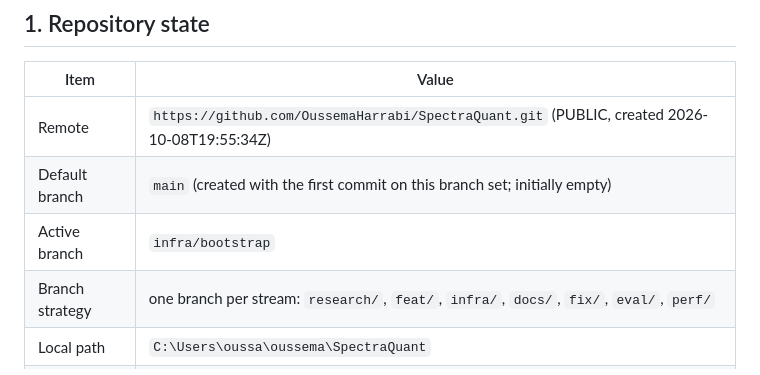
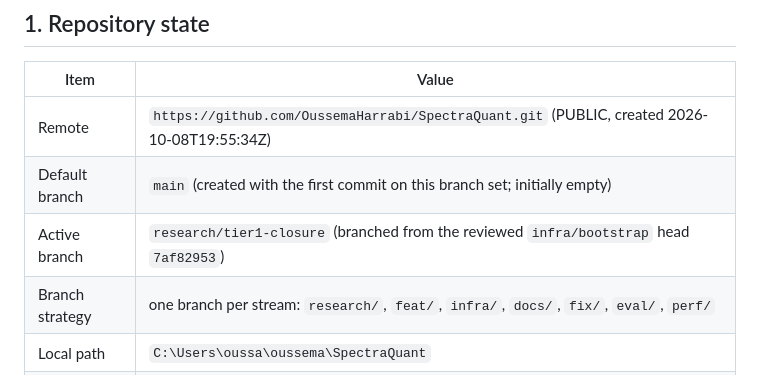
Before and after one commit to OussemaHarrabi/SpectraQuant, a Markdown page: docs/coordination/status.md, the part around the change. GitHub-like rendering.

```diff
--- a/docs/coordination/status.md
+++ b/docs/coordination/status.md
@@ -9,7 +9,7 @@ source of truth for "what is done, what is claimed, what is blocked".
 |---|---|
 | Remote | `https://github.com/OussemaHarrabi/SpectraQuant.git` (PUBLIC, created 2026-10-08T19:55:34Z) |
 | Default branch | `main` (created with the first commit on this branch set; initially empty) |
-| Active branch | `infra/bootstrap` |
+| Active branch | `research/tier1-closure` (branched from the reviewed `infra/bootstrap` head `7af82953`) |
 | Branch strategy | one branch per stream: `research/`, `feat/`, `infra/`, `docs/`, `fix/`, `eval/`, `perf/` |
 | Local path | `C:\Users\oussa\oussema\SpectraQuant` |
 | Git identity | `Oussema Harrabi <189178358+OussemaHarrabi@users.noreply.github.com>` (local repo config only) |
```
Also changed, not shown: README.md (+13 -6 lines), docs/decisions/ADR-0004-spectraquant-method.md (+8 -4 lines).
